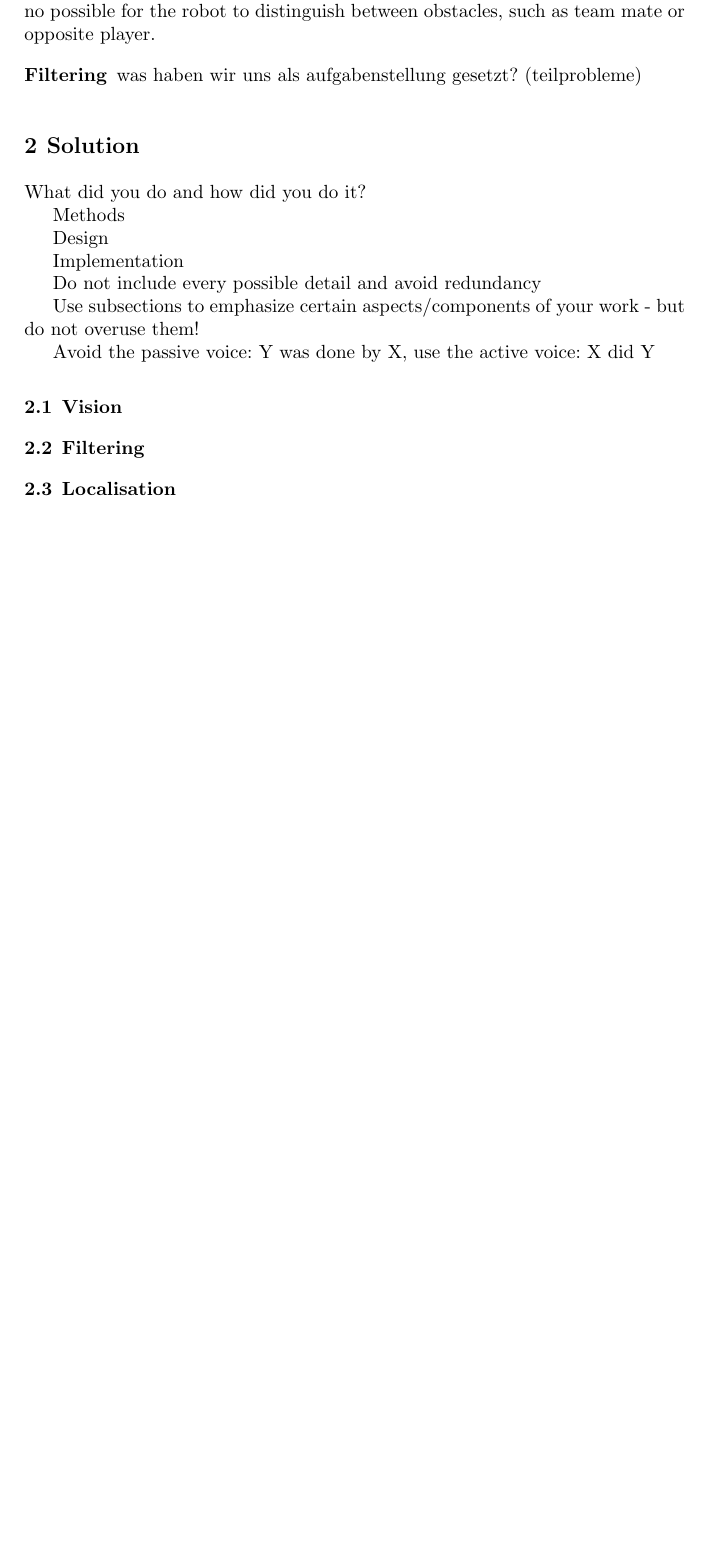
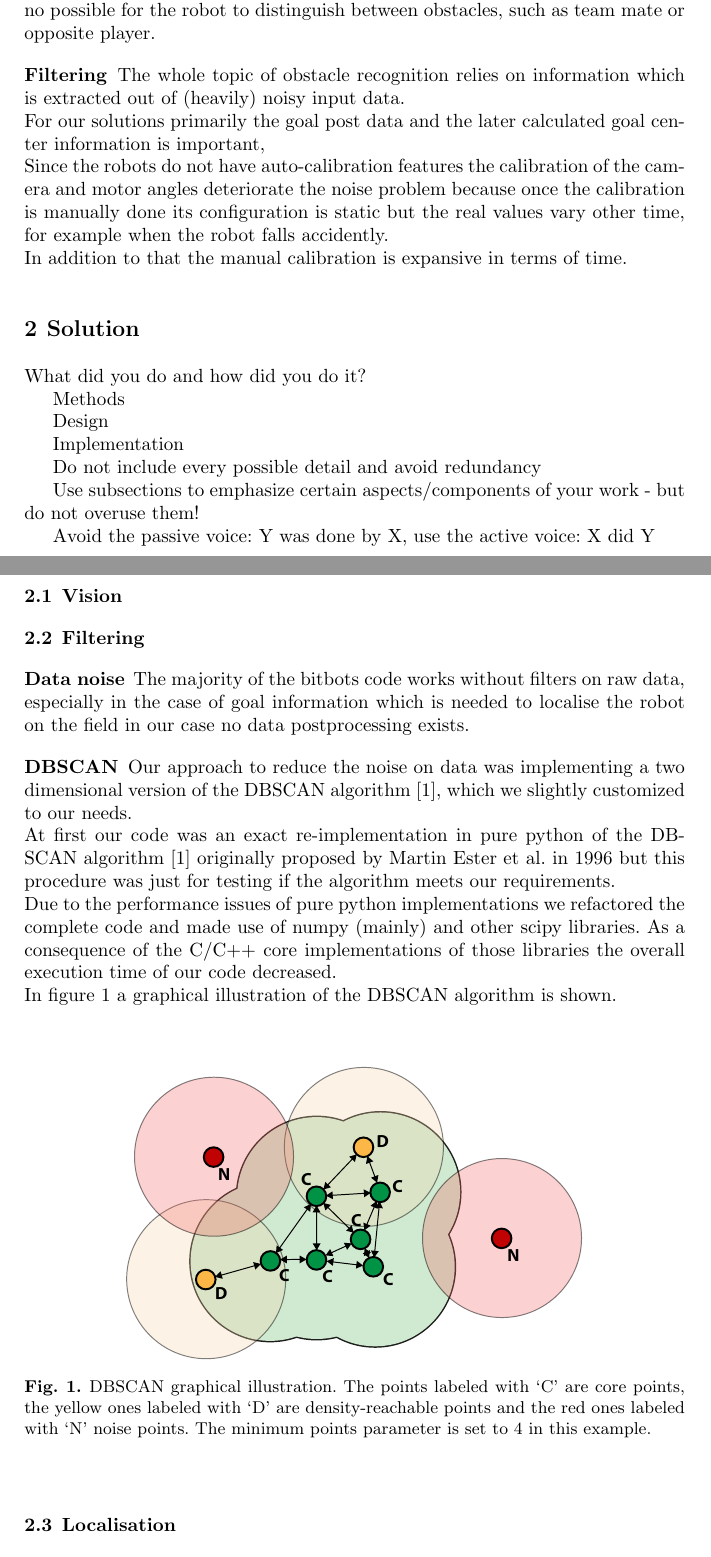
Before and after one commit to Daniel451/projekt-robocup, a LaTeX document (obstacle/obstacle.tex): part of page 2 of 6 before the commit and two parts of pages 2 and 3 of 7 after it, the two joined at a grey line, cut so that both start at the same text, the shorter picture padded with empty space. Compiled offline with pdfLaTeX.

Commit message:
Refactoring, New Content
+ Refactoring of the whole document
+ Added graphic stuff
+ Deleted some unused stuff
+ Added problems -> filtering
+ Added solutions -> filtering
+ Added dbscan bibliography

```diff
--- a/obstacle/obstacle.tex
+++ b/obstacle/obstacle.tex
@@ -6,7 +6,11 @@
 %
 \documentclass[lnicst,a4paper]{svmultln}
 %
+\usepackage[english]{babel}
+\selectlanguage{english}
+%
 \usepackage{graphicx}
+\DeclareGraphicsExtensions{.pdf,.svg,.jpg,.png,.eps} % first try pdf, then eps, png and jpg
 %
 \usepackage{makeidx}  % allows for indexgeneration
 % \makeindex          % be prepared for an author index
@@ -63,17 +86,58 @@ Review of existing (published) work relevant for your topic(s)
 Motivate the reader for the issue(s) you are trying to solve
 
 Explain why your work (your approach) is necessary
+
+
+
+
+%%%%%%%%%%%%%%%%%%
+%%%            %%%
+%%% Motivation %%%
+%%%            %%%
+%%%%%%%%%%%%%%%%%%
+
 \subsection{Motivation}
 Obstacle recognition and dynamis behaviour towards this is very important if several robots shall act together in a certain way. One of the main reasons for this is to avoid the physical contact between robots. As long as their hardware is not good enough to hold balance when beeing touched, they are very likely to fall and - in worst-case-scenario - bring about anothers robots downfall. This usually causes hight costs for hardware fixes and also disturbs the gameplay. Getting up again can take several seconds and toward the opposite robots it is not within the meaning of fairplay.
 Besides more and especially better knowledge about the surroundings is strategically important in the RoboCup competition. Having a reliably prospect of its own positions, the position of the ball and the opposites robots position combined with a good path finding algorithm can raise the number of scores significantly.
 was war das problem bisher?
+
+
+
+
+%%%%%%%%%%%%%%%%
+%%%          %%%
+%%% Problems %%%
+%%%          %%%
+%%%%%%%%%%%%%%%%
+
 \subsection{Problem}
+
 \subsubsection{Vision}
 When we checked how good the already implemented algorithm worked we discovered, that ot even the goals were recognized suffinciently. The kind of jumoed from one point to the other and most of the time their were more than two goal postst recognized fo one goal. In addition obstacles at least could be recognise, but there was no behaviour to react in a senseful way. Moreover it was no possible for the robot to distinguish between obstacles, such as team mate or opposite player.
 
 \subsubsection{Filtering}
+The whole topic of obstacle recognition relies on information
+which is extracted out of (heavily) noisy input data.
+\\
+For our solutions primarily the goal post data and the later calculated
+goal center information is important,
+\\
+Since the robots do not have auto-calibration features the calibration
+of the camera and motor angles deteriorate the noise problem because
+once the calibration is manually done its configuration is static but
+the real values vary other time, for example when the robot falls accidently.
+\\
+In addition to that the manual calibration is expansive in terms of time.
 
-was haben wir uns als aufgabenstellung gesetzt? (teilprobleme)
+
+
+
+%%%%%%%%%%%%%%%%
+%%%          %%%
+%%% Solution %%%
+%%%          %%%
+%%%%%%%%%%%%%%%%
+
 \section{Solution}
 What did you do and how did you do it?
 
@@ -90,9 +154,68 @@ your work -
 but do not overuse them!
 
 Avoid the passive voice: Y was done by X, use the active voice: X did Y
+
+
+
+
+%%%%%%%%%%%%%%
+%%%        %%%
+%%% Vision %%%
+%%%        %%%
+%%%%%%%%%%%%%%
+
 \subsection{Vision}
+
+
+
+
+%%%%%%%%%%%%%%%%%
+%%%           %%%
+%%% Filtering %%%
+%%%           %%%
+%%%%%%%%%%%%%%%%%
+
 \subsection{Filtering}
+
+\subsubsection{Data noise}
+The majority of the bitbots code works without filters on raw data,
+especially in the case of goal information which is needed to localise
+the robot on the field in our case no data postprocessing exists.
+
+\subsubsection{DBSCAN} Our approach to reduce the noise on data was implementing a two dimensional
+version of the DBSCAN algorithm \cite{ester:kriegel}, which we slightly customized to our needs.
+\\
+At first our code was an exact re-implementation in pure python of the DBSCAN algorithm \cite{ester:kriegel}
+originally proposed by Martin Ester et al. in 1996 but this procedure was just for testing if the algorithm
+meets our requirements.
+\\
+Due to the performance issues of pure python implementations we refactored the complete code and made use
+of numpy (mainly) and other scipy libraries. As a consequence of the C/C++ core implementations of those
+libraries the overall execution time of our code decreased.
+\\
+In figure~\ref{fig:dbscan1} a graphical illustration of the DBSCAN algorithm
+is shown.
+\\
+\begin{figure}
+ 	\centerline{\includegraphics[width=0.7\textwidth]{dbscan1.pdf}}
+	{\caption{DBSCAN graphical illustration.
+	The points labeled with `C' are core points,
+	the yellow ones labeled with `D' are density-reachable points
+	and the red ones labeled with `N' noise points.
+	The minimum points parameter is set to $4$ in this example.}\label{fig:dbscan1}}
+\end{figure}
+
+
+
+
+%%%%%%%%%%%%%%%%%%%%
+%%%              %%%
+%%% Localisation %%%
+%%%              %%%
+%%%%%%%%%%%%%%%%%%%%
+
 \subsection{Localisation}
+
 \subsubsection{Calculating the position of a robot}
 We didn't have a lot of data to work with. The only data that we could use were the distances to the goal and to the goalposts. There is a lot of other data: like already mentioned the distance to obstacles or other players on the field and the distance to the ball. But the problem with those is that they are not a fixed point on the field. They will change their position and that means they are not suitable to calculate our own position. Or more accurately the distance in front and the distance to the left which depends on the direction of the robot. We will call the distance in front of him u and to the left of him v to stay consistent with the terms used in the code. The following graphic shows what these values are:\\
 insert graphic of U and V values\\
```
Also changed, not shown: obstacle/dbscan1.pdf (added), obstacle/obstacle.pdf, obstacle/obstacle.tex (100 more changed lines), 5 other files.
